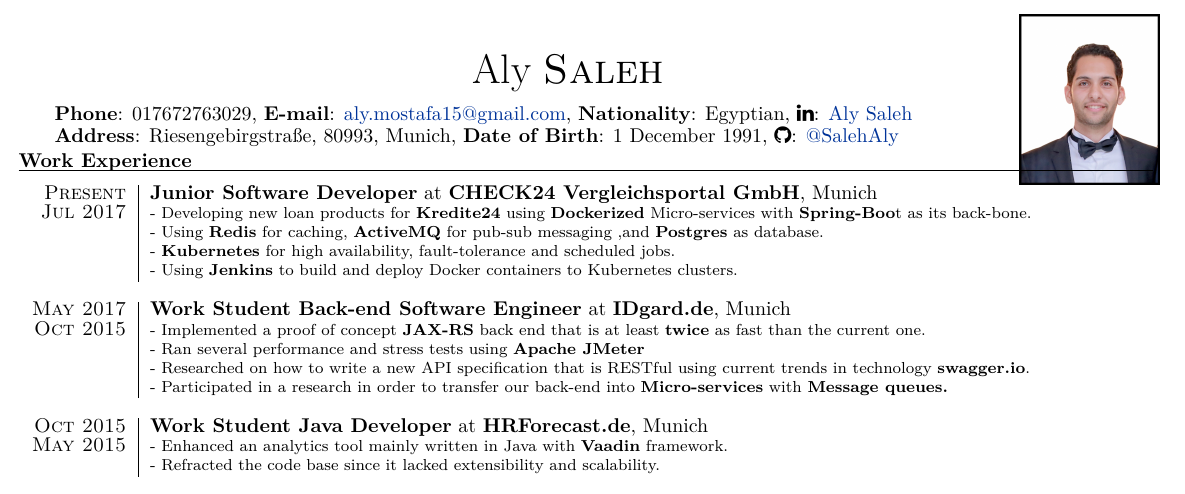
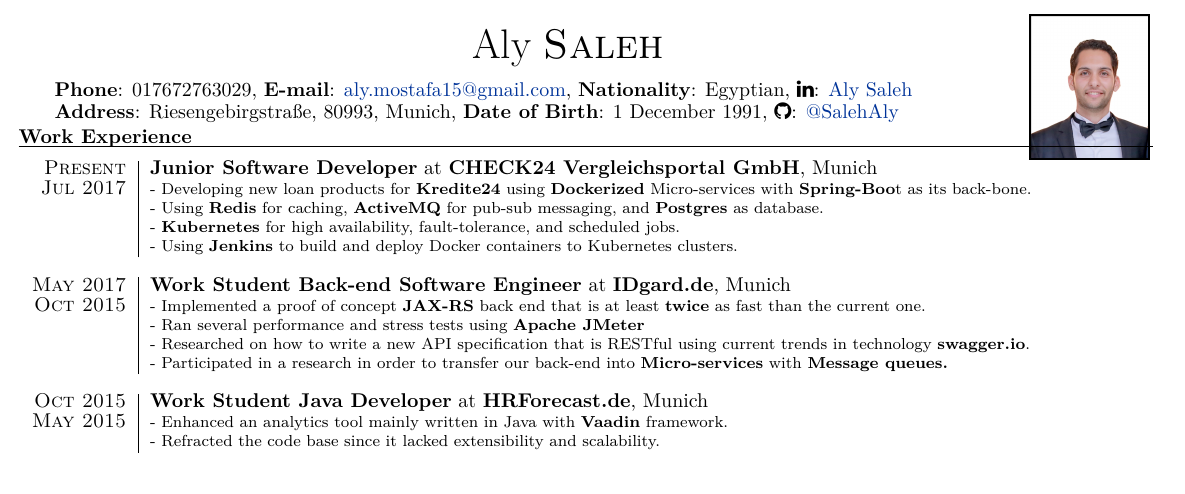
Before and after one commit to SalehAly/cv, a LaTeX CV (cv_9.tex): part of the page, cut so that both start at the same text. Compiled offline with XeLaTeX.

Commit message:
adjusting th oxford commas and keeping the CV as one page

```diff
--- a/cv_9.tex
+++ b/cv_9.tex
@@ -95,8 +95,8 @@
 		\textsc{Present} & \textbf{Junior Software Developer} at \textbf{CHECK24 Vergleichsportal GmbH}, Munich \\
 		\textsc{Jul 2017} & \footnotesize{
 			- Developing new loan products for \textbf{Kredite24} using \textbf{Dockerized} Micro-services with \textbf{Spring-Boo}t as its back-bone.\newline
-			- Using \textbf{Redis} for caching, \textbf{ActiveMQ} for pub-sub messaging ,and \textbf{Postgres} as database. \newline
-			 - \textbf{Kubernetes} for high availability, fault-tolerance and scheduled jobs. \newline
+			- Using \textbf{Redis} for caching, \textbf{ActiveMQ} for pub-sub messaging, and \textbf{Postgres} as database. \newline
+			 - \textbf{Kubernetes} for high availability, fault-tolerance, and scheduled jobs. \newline
 			- Using \textbf{Jenkins} to build and deploy Docker containers to Kubernetes clusters.
 		}
 		\\ \multicolumn{2}{c}{}\\
```
Also changed, not shown: cv_9.pdf, cv_9.tex (2 more changed lines).
